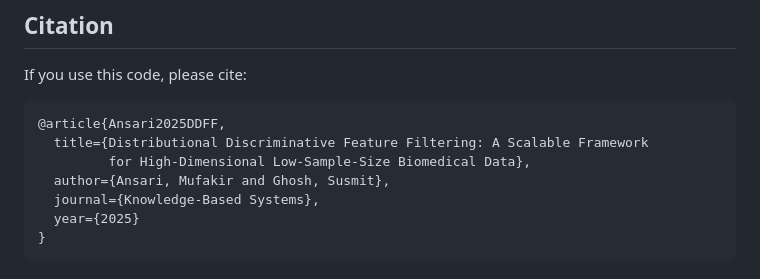
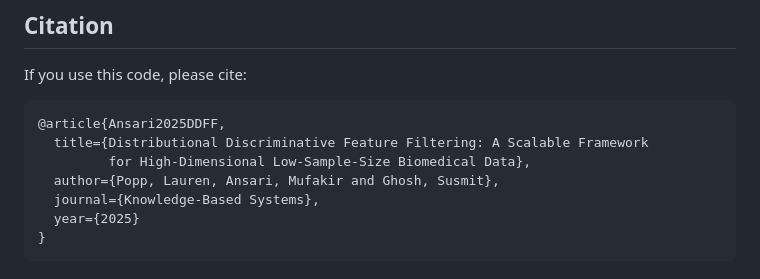
Before and after one commit to MufakirAnsari/DDFF-Framework, a Markdown page: README.md, the part around the change. GitHub-like rendering.

Commit message:
Update authors in bibtex entry

```diff
--- a/README.md
+++ b/README.md
@@ -93,7 +93,7 @@ If you use this code, please cite:
 @article{Ansari2025DDFF,
   title={Distributional Discriminative Feature Filtering: A Scalable Framework
          for High-Dimensional Low-Sample-Size Biomedical Data},
-  author={Ansari, Mufakir and Ghosh, Susmit},
+  author={Popp, Lauren, Ansari, Mufakir and Ghosh, Susmit},
   journal={Knowledge-Based Systems},
   year={2025}
 }
```
